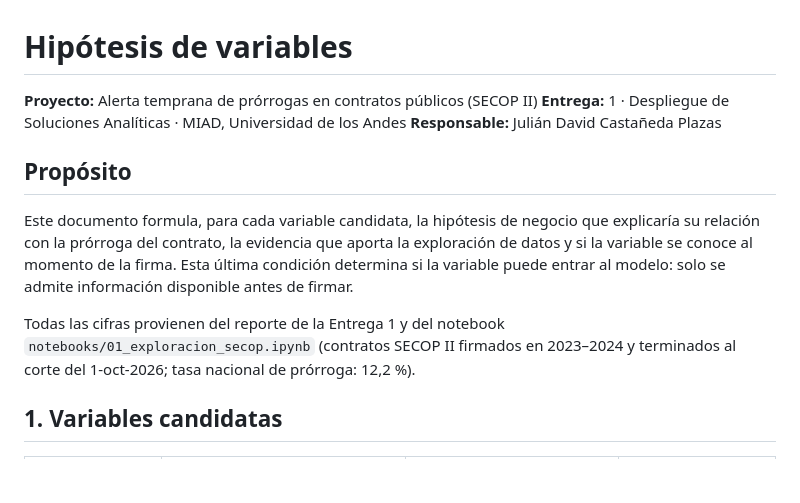
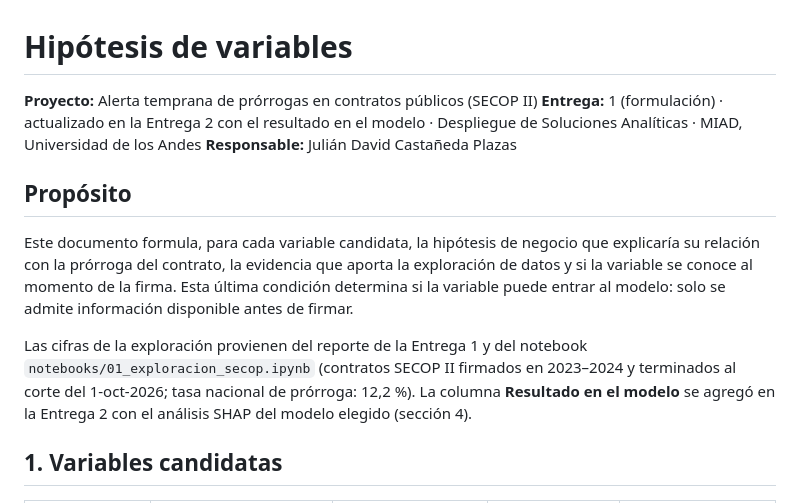
Before and after one commit to canaranjom/secop-alerta-prorrogas, a Markdown page: reports/hipotesis_variables.md, the part around one of its changes. GitHub-like rendering; blank space fills up the shorter version.

```diff
--- a/reports/hipotesis_variables.md
+++ b/reports/hipotesis_variables.md
@@ -1,14 +1,14 @@
 # Hipótesis de variables
 
 **Proyecto:** Alerta temprana de prórrogas en contratos públicos (SECOP II)
-**Entrega:** 1 · Despliegue de Soluciones Analíticas · MIAD, Universidad de los Andes
+**Entrega:** 1 (formulación) · actualizado en la Entrega 2 con el resultado en el modelo · Despliegue de Soluciones Analíticas · MIAD, Universidad de los Andes
 **Responsable:** Julián David Castañeda Plazas
 
 ## Propósito
 
 Este documento formula, para cada variable candidata, la hipótesis de negocio que explicaría su relación con la prórroga del contrato, la evidencia que aporta la exploración de datos y si la variable se conoce al momento de la firma. Esta última condición determina si la variable puede entrar al modelo: solo se admite información disponible antes de firmar.
 
-Todas las cifras provienen del reporte de la Entrega 1 y del notebook `notebooks/01_exploracion_secop.ipynb` (contratos SECOP II firmados en 2023–2024 y terminados al corte del 1-oct-2026; tasa nacional de prórroga: 12,2 %).
+Las cifras de la exploración provienen del reporte de la Entrega 1 y del notebook `notebooks/01_exploracion_secop.ipynb` (contratos SECOP II firmados en 2023–2024 y terminados al corte del 1-oct-2026; tasa nacional de prórroga: 12,2 %). La columna **Resultado en el modelo** se agregó en la Entrega 2 con el análisis SHAP del modelo elegido (sección 4).
 
 ## 1. Variables candidatas
 
```
Also changed, not shown: other parts of reports/hipotesis_variables.md (+23 -10 lines).
